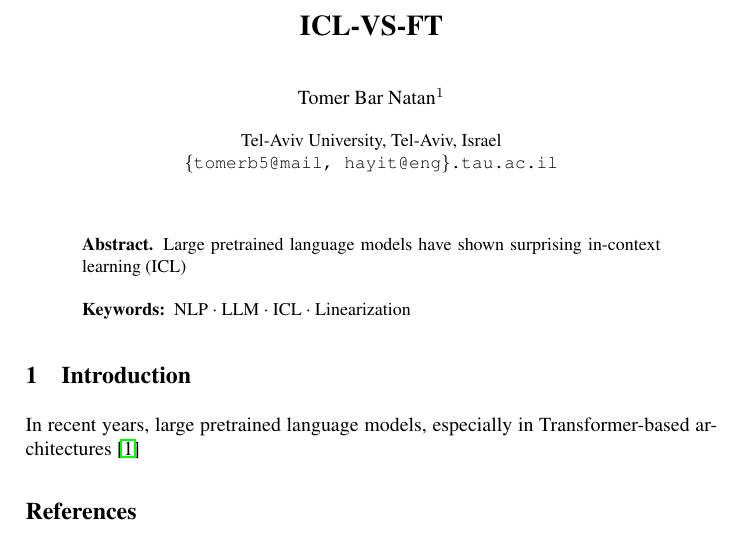
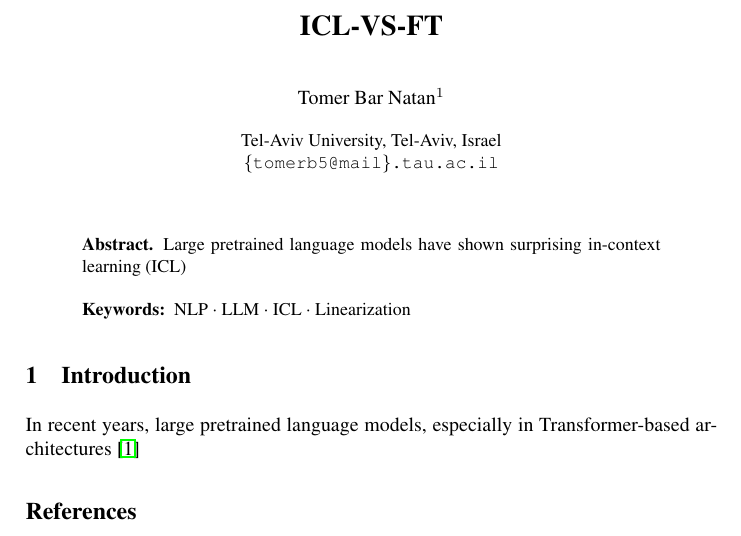
Before and after one commit to GiilDe/ft-vs-icl, a LaTeX paper (written/paper10.tex): part of the page, cut so that both start at the same text. Compiled offline with pdfLaTeX.

```diff
--- a/written/paper10.tex
+++ b/written/paper10.tex
@@ -37,8 +37,7 @@
 
 \institute{
 Tel-Aviv University, Tel-Aviv, Israel \\
-\email{\{tomerb5@mail,
-hayit@eng\}.tau.ac.il}}
+\email{\{tomerb5@mail\}.tau.ac.il}}
 \maketitle
 
 \begin{abstract}
```
Also changed, not shown: written/paper10.pdf, 5 other files.
